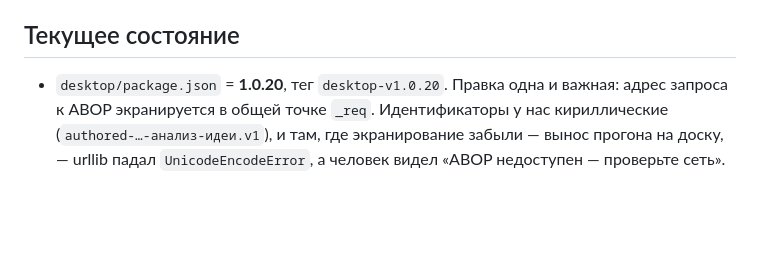
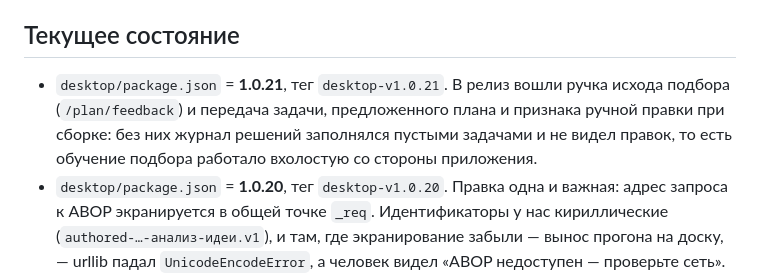
Before and after one commit to mkhlsokolenko-ai/abop, a Markdown page: docs/RELEASE_DISCIPLINE.md, the part around the change. GitHub-like rendering; blank space fills up the shorter version.

Commit message:
chore(desktop): релиз 1.0.21 — исход подбора доезжает до сервера
Co-Authored-By: Claude Opus 5 (1M context) <noreply@anthropic.com>

```diff
--- a/docs/RELEASE_DISCIPLINE.md
+++ b/docs/RELEASE_DISCIPLINE.md
@@ -24,6 +24,7 @@
 
 ## Текущее состояние
 
+- `desktop/package.json` = **1.0.21**, тег `desktop-v1.0.21`. В релиз вошли ручка исхода подбора (`/plan/feedback`) и передача задачи, предложенного плана и признака ручной правки при сборке: без них журнал решений заполнялся пустыми задачами и не видел правок, то есть обучение подбора работало вхолостую со стороны приложения.
 - `desktop/package.json` = **1.0.20**, тег `desktop-v1.0.20`. Правка одна и важная: адрес запроса к ABOP экранируется в общей точке `_req`. Идентификаторы у нас кириллические (`authored-…-анализ-идеи.v1`), и там, где экранирование забыли — вынос прогона на доску, — urllib падал `UnicodeEncodeError`, а человек видел «ABOP недоступен — проверьте сеть».
 - `desktop/package.json` = **1.0.19**, тег `desktop-v1.0.19`. В релиз вошли две правки сайдкара: источники шага в сводке прогона (видно, дошли ли до навыка вложение, ссылка и данные) и односекундный кэш опроса задания — без него два окна десктопа занимали потоки сайдкара и запуск нового прогона переставал доходить до сервера. Подбор (продолжение цепочки по контракту, смысл для навыков, обучение на исходе) и интерфейс (живая строка навыка, плитки своих цепочек, уборка разделов) — сервер и «Путь А», релиза не требовали.
 - `desktop/package.json` = **1.0.18**, тег `desktop-v1.0.18`. В релиз вошли две правки сайдкара: модель и стоимость в карточке прогона (по ним видно, шёл прогон на своём боксе за 0 ₽ или на облачном роутере) и имя PDF-отчёта с датой и временем — два файла с почти одинаковыми именами владелец принял за «начало и конец разорванного отчёта». Остальное сессии (подбор, кэш частей прогона, документы по ссылке, премиум-оформление) — сервер и «Путь А», в релизе не нуждались.
```
